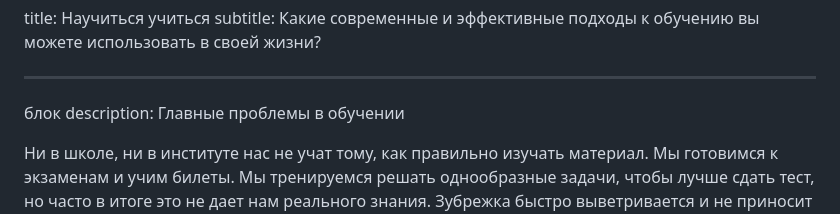
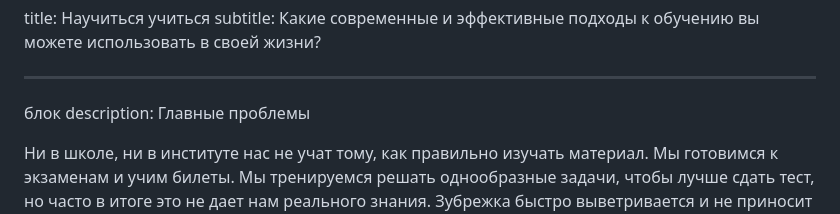
Before and after one commit to Red-Handed-Guy/how-to-learn, a Markdown page: texts.md, the part around the change. Rendered like a GitHub page.

Commit message:
проверка

```diff
--- a/texts.md
+++ b/texts.md
@@ -4,7 +4,7 @@ subtitle: Какие современные и эффективные подхо
 
 ___________________________
 блок description:
-Главные проблемы в обучении
+Главные проблемы
 
 Ни в школе, ни в институте нас не учат тому, как правильно изучать материал. Мы готовимся к экзаменам и учим билеты. Мы тренируемся решать однообразные задачи, чтобы лучше сдать тест, но часто в итоге это не дает нам реального знания. Зубрежка быстро выветривается и не приносит пользы.
 
```
